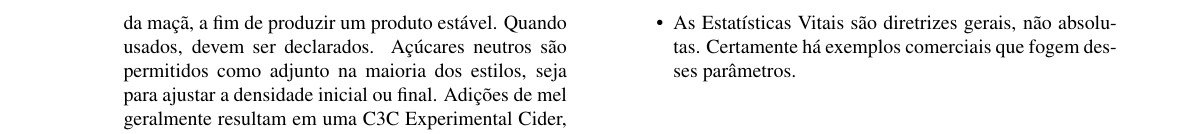
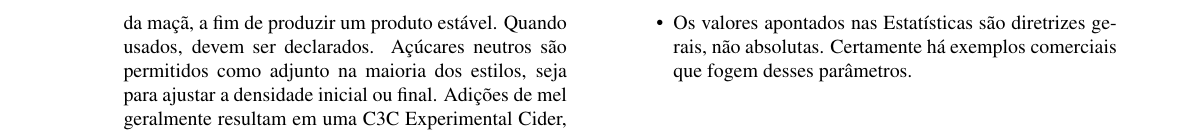
Before and after one commit to bjcp-brasil/cider-guidelines-2025-pt-br, a LaTeX document (main.tex, which reads introduction-to-the-2025-cider-guidelines/entry-instructions.tex): part of page 5 of 15, cut so that both start at the same text. Compiled offline with pdfLaTeX.

Commit message:
revisão da tradução

```diff
--- a/introduction-to-the-2025-cider-guidelines/entry-instructions.tex
+++ b/introduction-to-the-2025-cider-guidelines/entry-instructions.tex
@@ -7,5 +7,5 @@
 \item A carbonatação percebida depende das condições de julgamento. Portanto, especificar ou exigir volumes absolutos de CO₂ não é necessário.
 \item Declarar as variedades das frutas é permitido em qualquer estilo.
 \item Potenciais alérgenos devem sempre ser declarados.
-\item As Estatísticas Vitais são diretrizes gerais, não absolutas. Certamente há exemplos comerciais que fogem desses parâmetros.
+\item Os valores apontados nas Estatísticas são diretrizes gerais, não absolutas. Certamente há exemplos comerciais que fogem desses parâmetros.
 \end{itemize}
```
